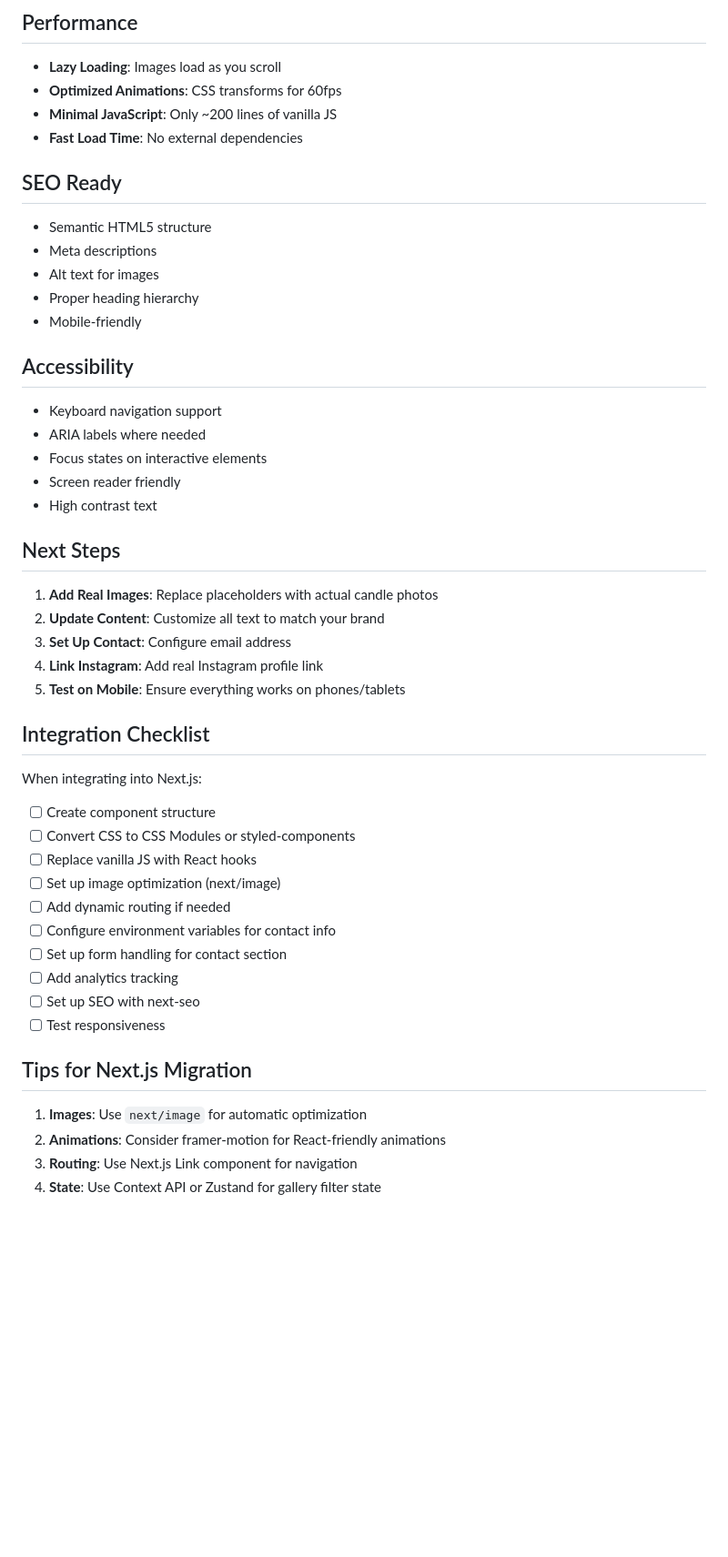
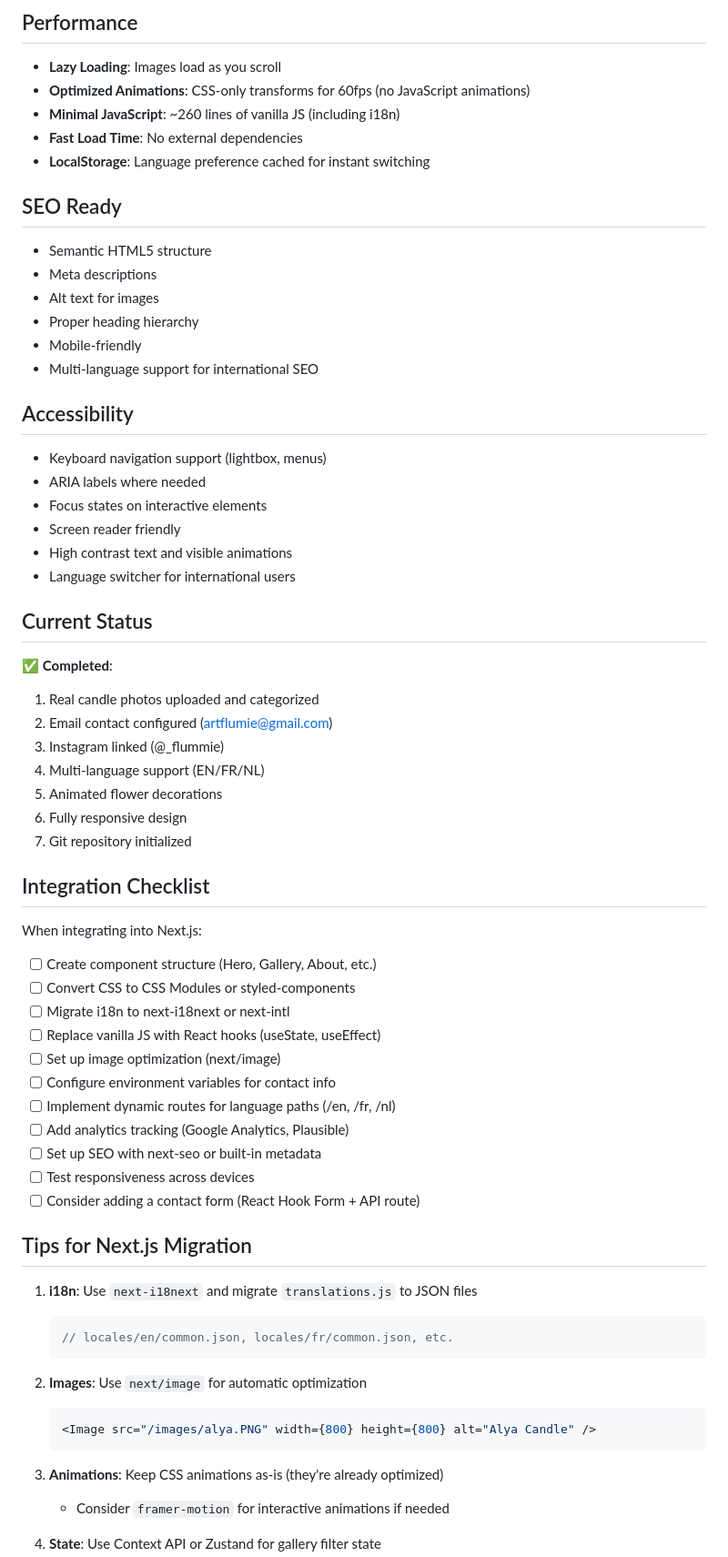
Before and after one commit to AlihanEr/flummie, a Markdown page: README.md, the part around the change printed below. Shown: that part at 91% size. Rendered like a GitHub page; blank space fills up the shorter version.

````diff
--- a/README.md
+++ b/README.md
@@ -187,9 +244,10 @@ hamburger.addEventListener('click', () => {
 ## Performance
 
 - **Lazy Loading**: Images load as you scroll
-- **Optimized Animations**: CSS transforms for 60fps
-- **Minimal JavaScript**: Only ~200 lines of vanilla JS
+- **Optimized Animations**: CSS-only transforms for 60fps (no JavaScript animations)
+- **Minimal JavaScript**: ~260 lines of vanilla JS (including i18n)
 - **Fast Load Time**: No external dependencies
+- **LocalStorage**: Language preference cached for instant switching
 
 ## SEO Ready
 
@@ -198,41 +256,57 @@ hamburger.addEventListener('click', () => {
 - Alt text for images
 - Proper heading hierarchy
 - Mobile-friendly
+- Multi-language support for international SEO
 
 ## Accessibility
 
-- Keyboard navigation support
+- Keyboard navigation support (lightbox, menus)
 - ARIA labels where needed
 - Focus states on interactive elements
 - Screen reader friendly
-- High contrast text
+- High contrast text and visible animations
+- Language switcher for international users
 
-## Next Steps
+## Current Status
 
-1. **Add Real Images**: Replace placeholders with actual candle photos
-2. **Update Content**: Customize all text to match your brand
-3. **Set Up Contact**: Configure email address
-4. **Link Instagram**: Add real Instagram profile link
-5. **Test on Mobile**: Ensure everything works on phones/tablets
+✅ **Completed**:
+1. Real candle photos uploaded and categorized
+2. Email contact configured (artflumie@gmail.com)
+3. Instagram linked (@_flummie)
+4. Multi-language support (EN/FR/NL)
+5. Animated flower decorations
+6. Fully responsive design
+7. Git repository initialized
 
 ## Integration Checklist
 
 When integrating into Next.js:
 
-- [ ] Create component structure
+- [ ] Create component structure (Hero, Gallery, About, etc.)
 - [ ] Convert CSS to CSS Modules or styled-components
-- [ ] Replace vanilla JS with React hooks
+- [ ] Migrate i18n to next-i18next or next-intl
+- [ ] Replace vanilla JS with React hooks (useState, useEffect)
 - [ ] Set up image optimization (next/image)
-- [ ] Add dynamic routing if needed
 - [ ] Configure environment variables for contact info
-- [ ] Set up form handling for contact section
-- [ ] Add analytics tracking
-- [ ] Set up SEO with next-seo
-- [ ] Test responsiveness
+- [ ] Implement dynamic routes for language paths (/en, /fr, /nl)
+- [ ] Add analytics tracking (Google Analytics, Plausible)
+- [ ] Set up SEO with next-seo or built-in metadata
+- [ ] Test responsiveness across devices
+- [ ] Consider adding a contact form (React Hook Form + API route)
 
 ## Tips for Next.js Migration
 
-1. **Images**: Use `next/image` for automatic optimization
-2. **Animations**: Consider framer-motion for React-friendly animations
-3. **Routing**: Use Next.js Link component for navigation
+1. **i18n**: Use `next-i18next` and migrate `translations.js` to JSON files
+   ```javascript
+   // locales/en/common.json, locales/fr/common.json, etc.
+   ```
+
+2. **Images**: Use `next/image` for automatic optimization
+   ```jsx
+   <Image src="/images/alya.PNG" width={800} height={800} alt="Alya Candle" />
+   ```
+
+3. **Animations**: Keep CSS animations as-is (they're already optimized)
+   - Consider `framer-motion` for interactive animations if needed
+
 4. **State**: Use Context API or Zustand for gallery filter state
````
Also changed, not shown: other parts of README.md (+120 -56 lines).
